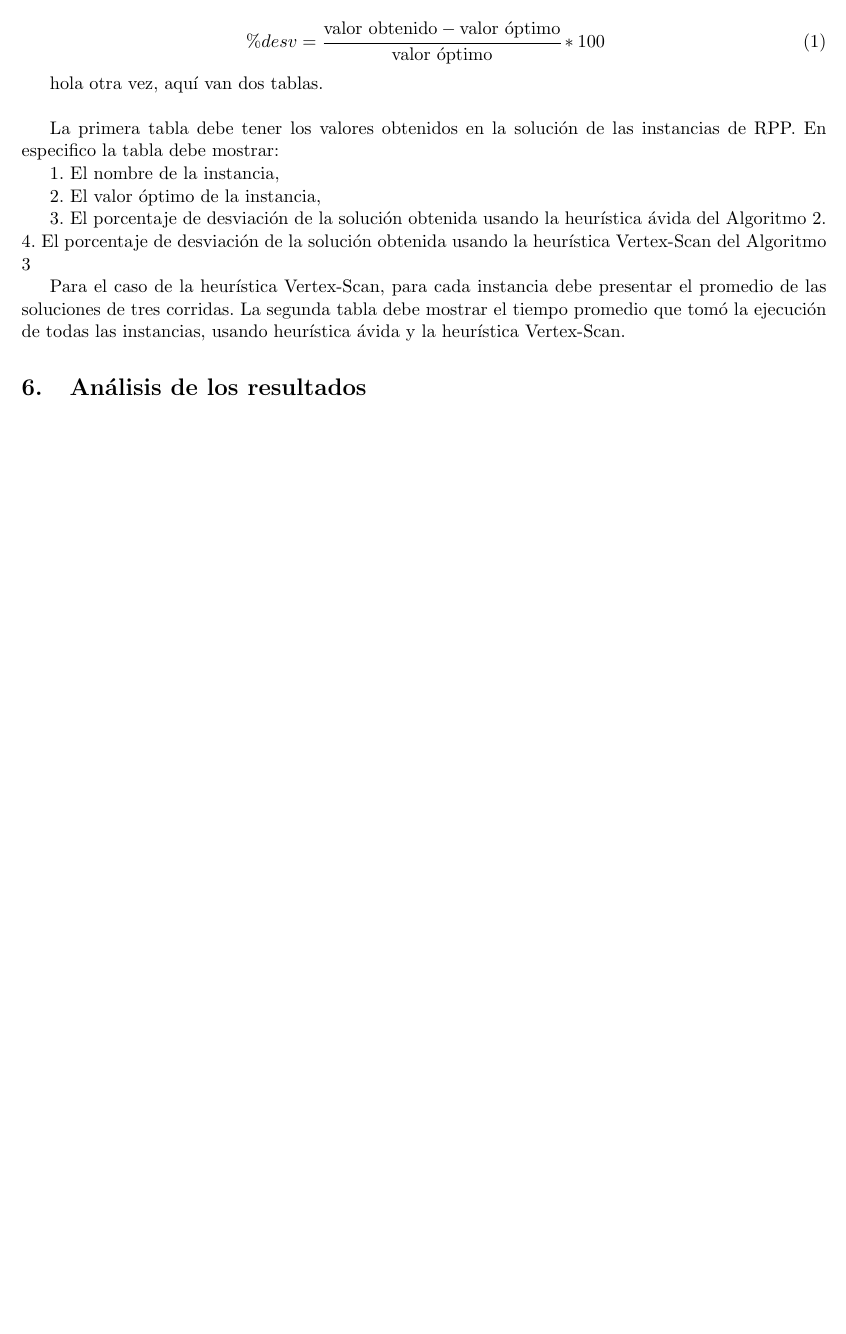
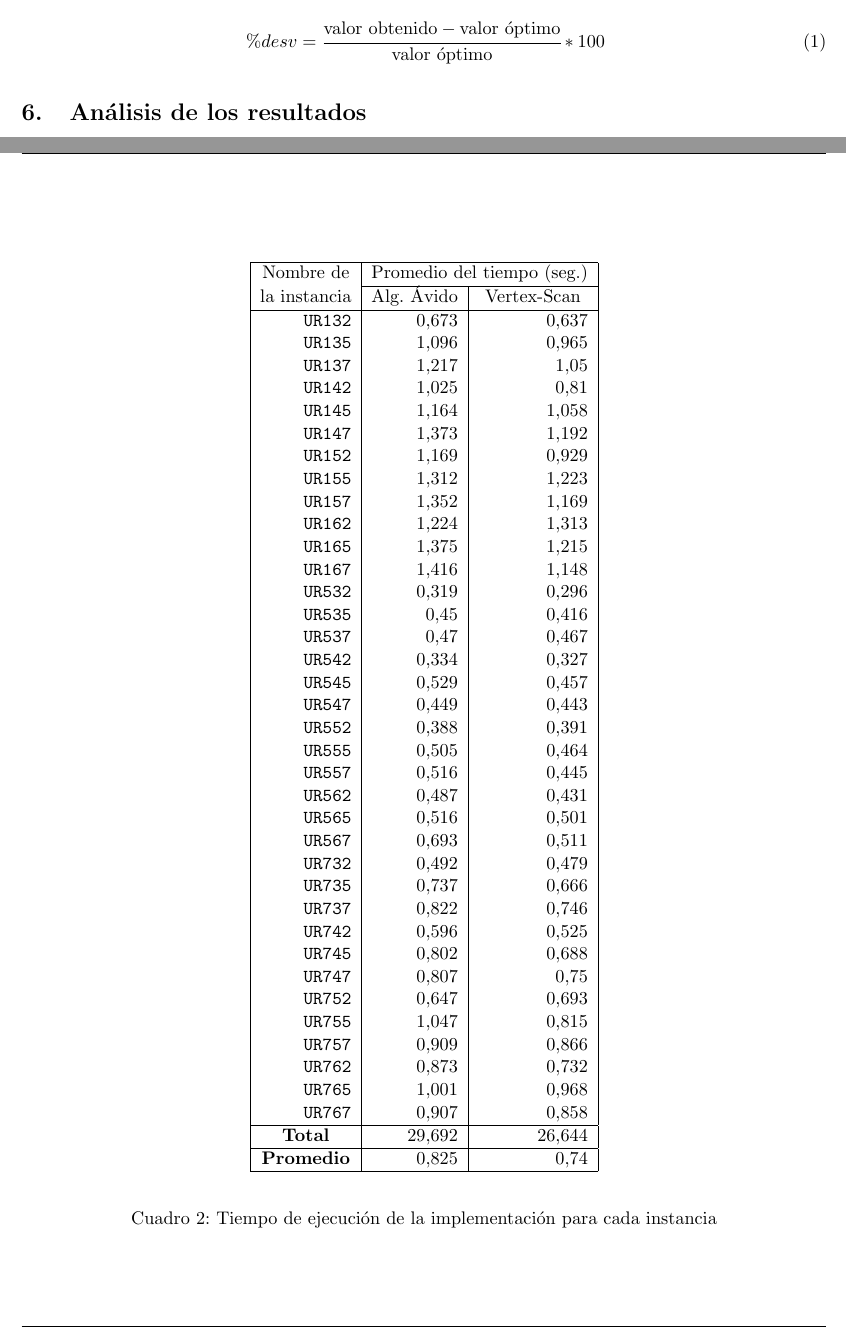
Before and after one commit to fungikami/Rural-Postman-Problem, a LaTeX document (Informe/Informe.tex): part of page 3 of 4 before the commit and two parts of pages 3 and 5 of 5 after it, the two joined at a grey line, cut so that both start at the same text, the shorter picture padded with empty space. Compiled offline with pdfLaTeX.

Commit message:
Tabla2 added

```diff
--- a/Informe/Informe.tex
+++ b/Informe/Informe.tex
@@ -204,24 +204,57 @@ del problema de RPP, se calculó el porcentaje de desviación con la fórmula:
    \label{tablaDesv}
    \end{table}
 
-hola otra vez, aquí van dos tablas. \\
+\begin{table}[htbp]
+   \begin{center}
+   \begin{tabular}{|r|r|r|}
+   \hline
+   \multicolumn{1}{|c|}{Nombre de} & \multicolumn{ 2}{c|}{Promedio del tiempo (seg.)} \\ \cline{2-3}
+   \multicolumn{1}{|c|}{la instancia} & \multicolumn{1}{c|}{Alg. Ávido} & \multicolumn{1}{c|}{Vertex-Scan} \\ \hline
+   \texttt{UR132} & 0,673 & 0,637 \\
+   \texttt{UR135} & 1,096 & 0,965 \\
+   \texttt{UR137} & 1,217 & 1,05 \\
+   \texttt{UR142} & 1,025 & 0,81 \\
+   \texttt{UR145} & 1,164 & 1,058 \\
+   \texttt{UR147} & 1,373 & 1,192 \\
+   \texttt{UR152} & 1,169 & 0,929 \\
+   \texttt{UR155} & 1,312 & 1,223 \\
+   \texttt{UR157} & 1,352 & 1,169 \\
+   \texttt{UR162} & 1,224 & 1,313 \\
+   \texttt{UR165} & 1,375 & 1,215 \\
+   \texttt{UR167} & 1,416 & 1,148 \\
+   \texttt{UR532} & 0,319 & 0,296 \\
+   \texttt{UR535} & 0,45 & 0,416 \\
+   \texttt{UR537} & 0,47 & 0,467 \\
+   \texttt{UR542} & 0,334 & 0,327 \\
+   \texttt{UR545} & 0,529 & 0,457 \\
+   \texttt{UR547} & 0,449 & 0,443 \\
+   \texttt{UR552} & 0,388 & 0,391 \\
+   \texttt{UR555} & 0,505 & 0,464 \\
+   \texttt{UR557} & 0,516 & 0,445 \\
+   \texttt{UR562} & 0,487 & 0,431 \\
+   \texttt{UR565} & 0,516 & 0,501 \\
+   \texttt{UR567} & 0,693 & 0,511 \\
+   \texttt{UR732} & 0,492 & 0,479 \\
+   \texttt{UR735} & 0,737 & 0,666 \\
+   \texttt{UR737} & 0,822 & 0,746 \\
+   \texttt{UR742} & 0,596 & 0,525 \\
+   \texttt{UR745} & 0,802 & 0,688 \\
+   \texttt{UR747} & 0,807 & 0,75 \\
+   \texttt{UR752} & 0,647 & 0,693 \\
+   \texttt{UR755} & 1,047 & 0,815 \\
+   \texttt{UR757} & 0,909 & 0,866 \\
+   \texttt{UR762} & 0,873 & 0,732 \\
+   \texttt{UR765} & 1,001 & 0,968 \\
+   \texttt{UR767} & 0,907 & 0,858 \\ \hline
+   \multicolumn{1}{|c|}{\textbf{Total}} & 29,692 & 26,644 \\ \hline
+   \multicolumn{1}{|c|}{\textbf{Promedio}} & 0,825 & 0,74 \\ \hline
+   \end{tabular}
+   \end{center}
+   \caption{Tiempo de ejecución de la implementación para cada instancia}
+   \label{tablaTiempos}
+   \end{table}
 
-La primera tabla debe tener los valores obtenidos en la solución de las instancias de
-RPP. En especifico la tabla debe mostrar:
 
-1. El nombre de la instancia,
-
-2. El valor óptimo de la instancia,
-
-3. El porcentaje de desviación de la solución obtenida usando la heurística ávida del
-Algoritmo 2.
-4. El porcentaje de desviación de la solución obtenida usando la heurística Vertex-Scan
-del Algoritmo 3
-
-Para el caso de la heurística Vertex-Scan, para cada instancia debe presentar el promedio
-de las soluciones de tres corridas.
-La segunda tabla debe mostrar el tiempo promedio que tomó la ejecución de todas las
-instancias, usando heurística ávida y la heurística Vertex-Scan.
 \section{Análisis de los resultados}
 
 
```
Also changed, not shown: Informe/aux/Informe.pdf, 7 other files.
